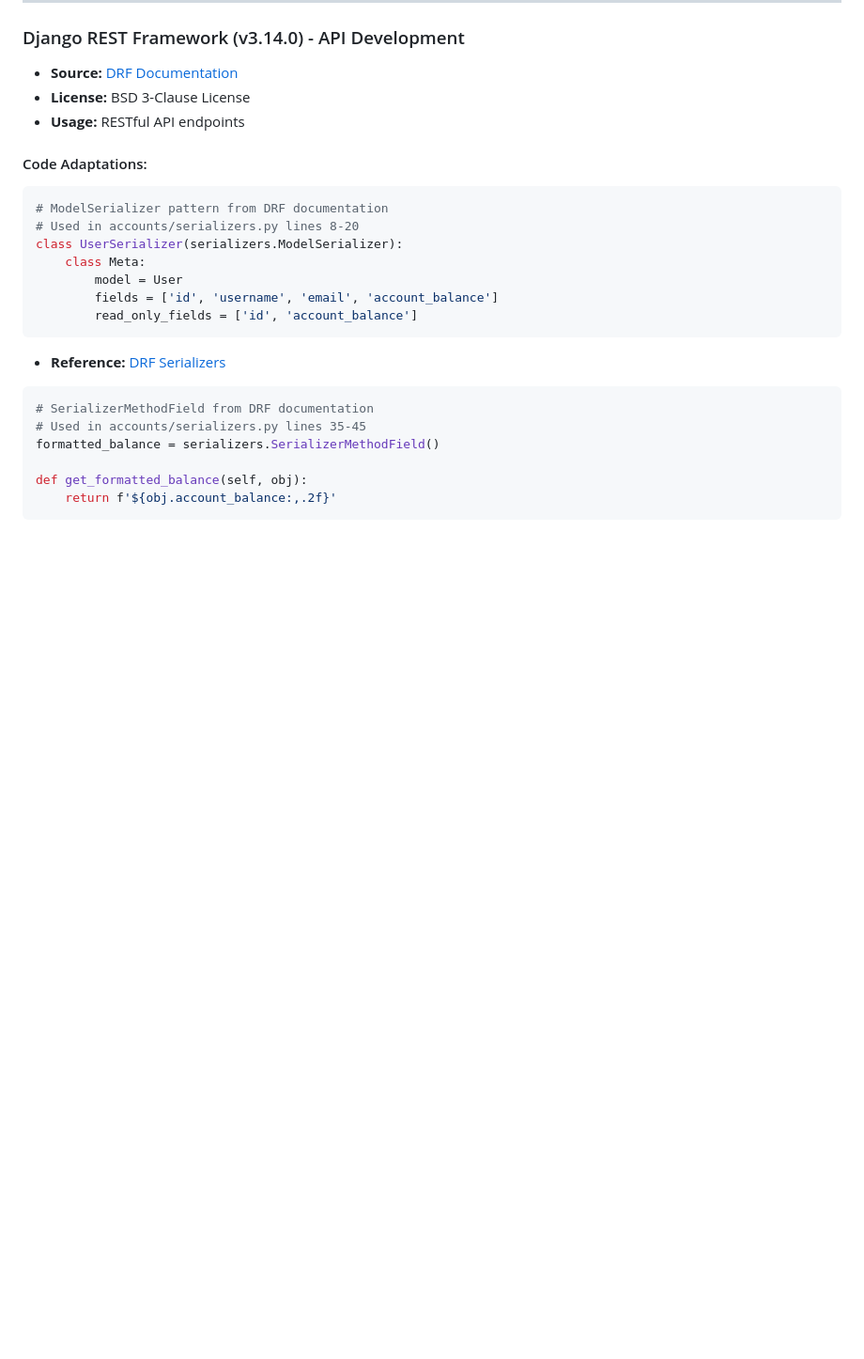
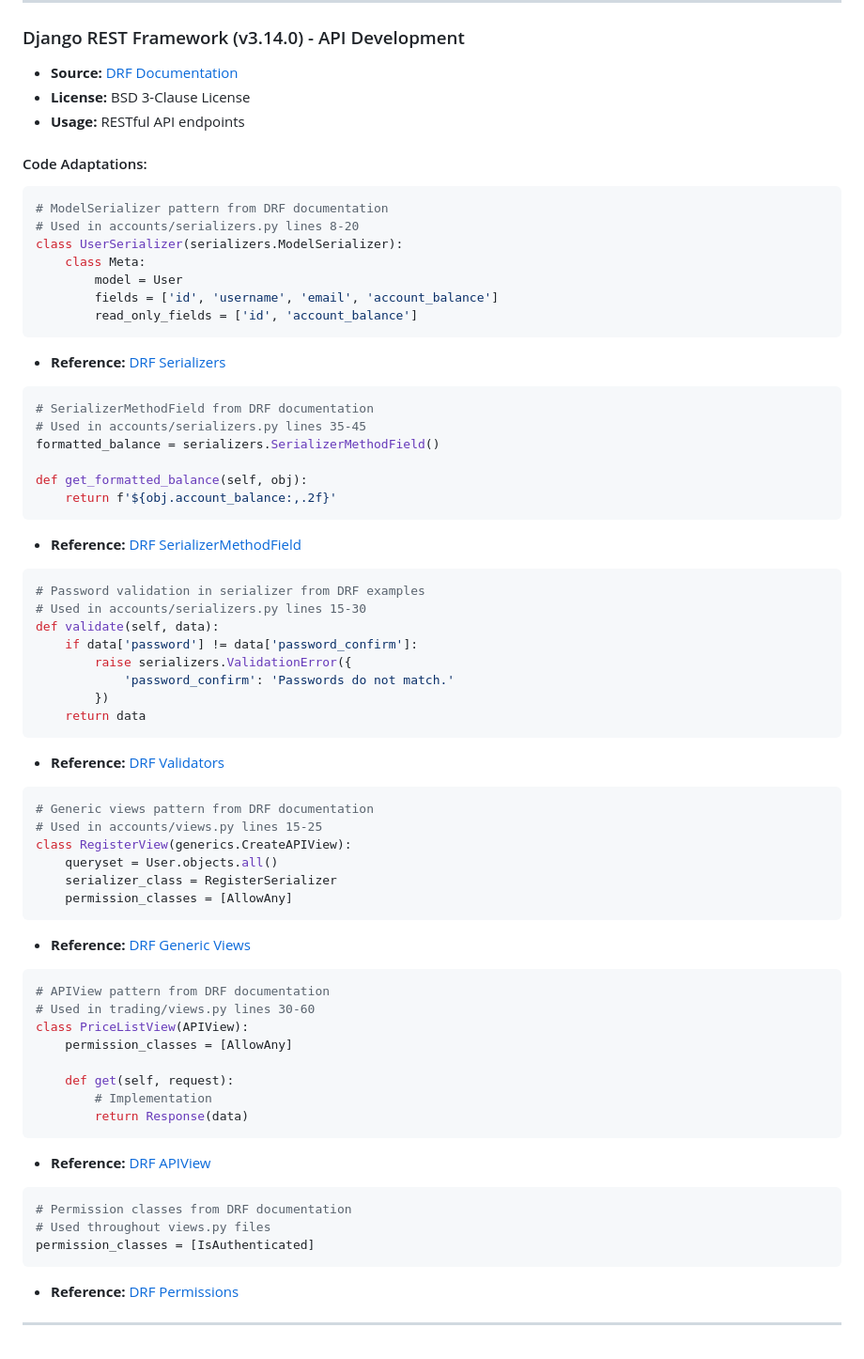
Before and after one commit to SteveDok22/TradeSim-Pro, a Markdown page: docs/CODE_ATTRIBUTION.md, the part around the change. Shown at 94% size. GitHub-like rendering; blank space fills up the shorter version.

Commit message:
docs: add DRF validation, views, and permissions to code attribution

````diff
--- a/docs/CODE_ATTRIBUTION.md
+++ b/docs/CODE_ATTRIBUTION.md
@@ -96,3 +96,44 @@ formatted_balance = serializers.SerializerMethodField()
 def get_formatted_balance(self, obj):
     return f'${obj.account_balance:,.2f}'
 ```
+
+- **Reference:** [DRF SerializerMethodField](https://www.django-rest-framework.org/api-guide/fields/#serializermethodfield)
+```python
+# Password validation in serializer from DRF examples
+# Used in accounts/serializers.py lines 15-30
+def validate(self, data):
+    if data['password'] != data['password_confirm']:
+        raise serializers.ValidationError({
+            'password_confirm': 'Passwords do not match.'
+        })
+    return data
+```
+- **Reference:** [DRF Validators](https://www.django-rest-framework.org/api-guide/validators/)
+```python
+# Generic views pattern from DRF documentation
+# Used in accounts/views.py lines 15-25
+class RegisterView(generics.CreateAPIView):
+    queryset = User.objects.all()
+    serializer_class = RegisterSerializer
+    permission_classes = [AllowAny]
+```
+- **Reference:** [DRF Generic Views](https://www.django-rest-framework.org/api-guide/generic-views/)
+```python
+# APIView pattern from DRF documentation
+# Used in trading/views.py lines 30-60
+class PriceListView(APIView):
+    permission_classes = [AllowAny]
+
+    def get(self, request):
+        # Implementation
+        return Response(data)
+```
+- **Reference:** [DRF APIView](https://www.django-rest-framework.org/api-guide/views/#class-based-views)
+```python
+# Permission classes from DRF documentation
+# Used throughout views.py files
+permission_classes = [IsAuthenticated]
+```
+- **Reference:** [DRF Permissions](https://www.django-rest-framework.org/api-guide/permissions/)
+
+---
````
